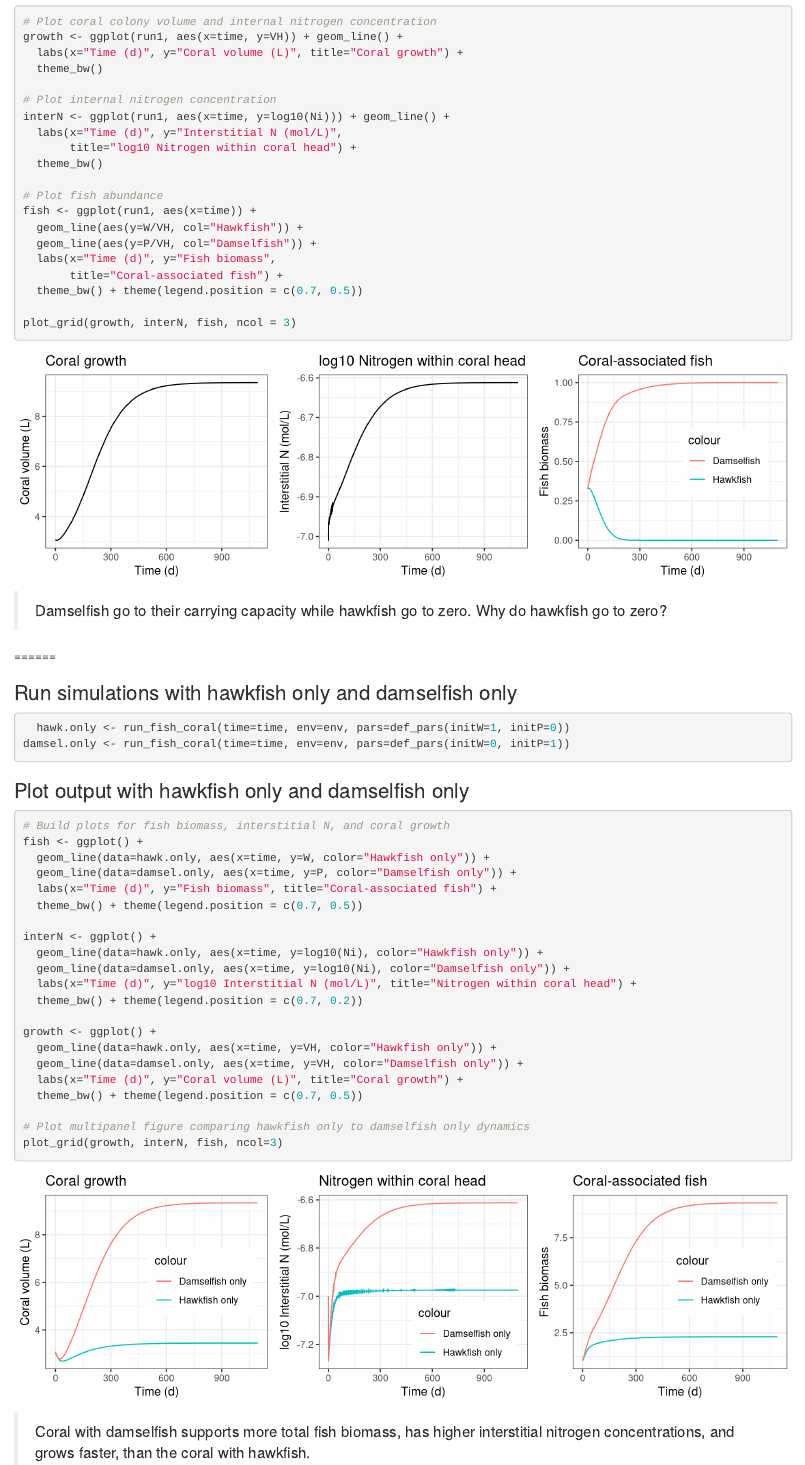
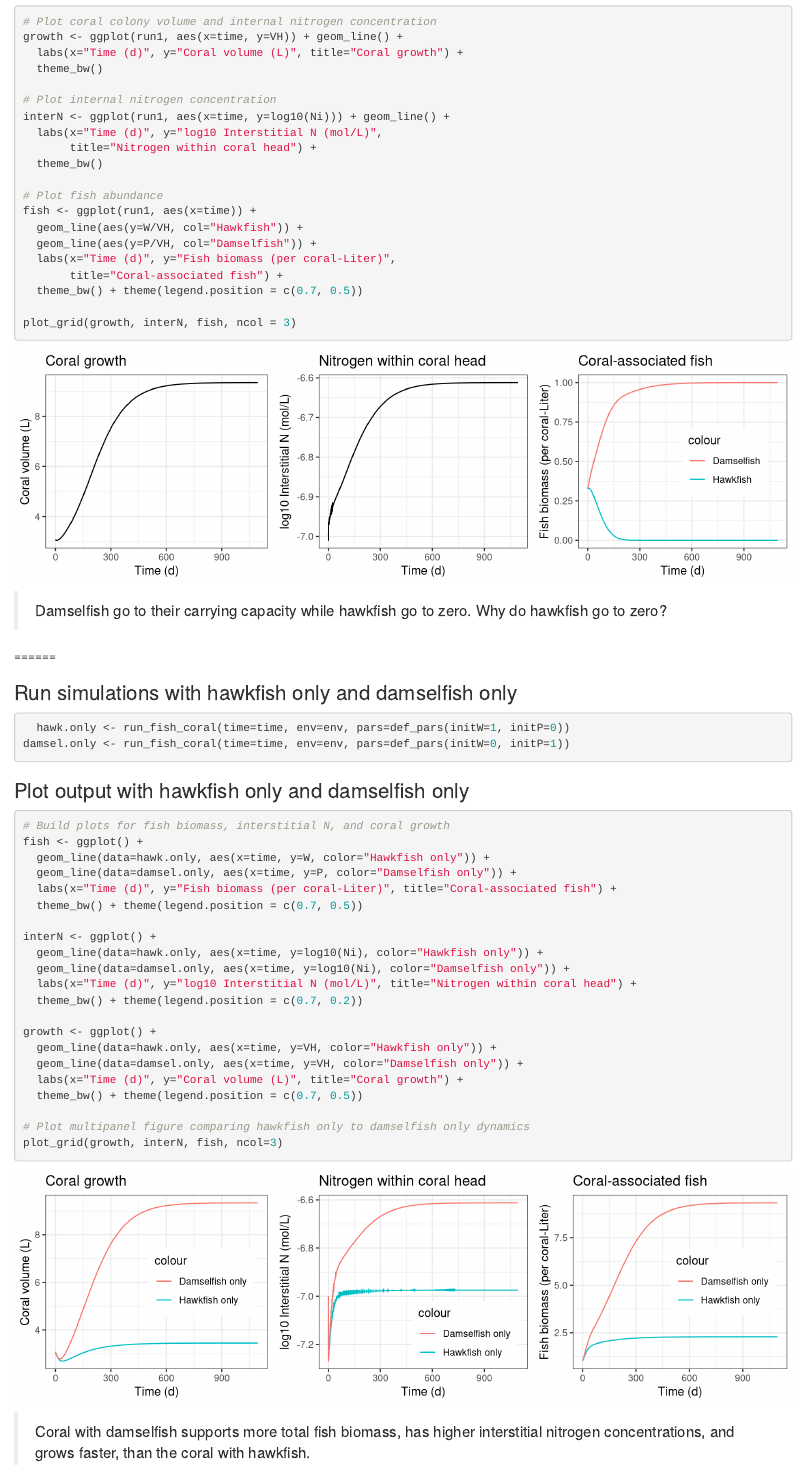
Before and after one commit to jrcunning/fish-coRal, an R Markdown document (sandbox.Rmd): the page in a window 1100 px wide, from 2110 px down. Rendered offline with R 4.5, knitr and Pandoc, with nearby package versions.

Commit message:
update plot labels

```diff
--- a/sandbox.Rmd
+++ b/sandbox.Rmd
@@ -99,15 +99,15 @@ growth <- ggplot(run1, aes(x=time, y=VH)) + geom_line() +
 
 # Plot internal nitrogen concentration
 interN <- ggplot(run1, aes(x=time, y=log10(Ni))) + geom_line() +
-  labs(x="Time (d)", y="Interstitial N (mol/L)",
-       title="log10 Nitrogen within coral head") +
+  labs(x="Time (d)", y="log10 Interstitial N (mol/L)",
+       title="Nitrogen within coral head") +
   theme_bw()
 
 # Plot fish abundance
 fish <- ggplot(run1, aes(x=time)) +
   geom_line(aes(y=W/VH, col="Hawkfish")) +
   geom_line(aes(y=P/VH, col="Damselfish")) +
-  labs(x="Time (d)", y="Fish biomass",
+  labs(x="Time (d)", y="Fish biomass (per coral-Liter)",
        title="Coral-associated fish") +
   theme_bw() + theme(legend.position = c(0.7, 0.5))
 
@@ -132,7 +132,7 @@ damsel.only <- run_fish_coral(time=time, env=env, pars=def_pars(initW=0, initP=1
 fish <- ggplot() +
   geom_line(data=hawk.only, aes(x=time, y=W, color="Hawkfish only")) +
   geom_line(data=damsel.only, aes(x=time, y=P, color="Damselfish only")) +
-  labs(x="Time (d)", y="Fish biomass", title="Coral-associated fish") +
+  labs(x="Time (d)", y="Fish biomass (per coral-Liter)", title="Coral-associated fish") +
   theme_bw() + theme(legend.position = c(0.7, 0.5))
 
 interN <- ggplot() +
```
Also changed, not shown: sandbox.html.
